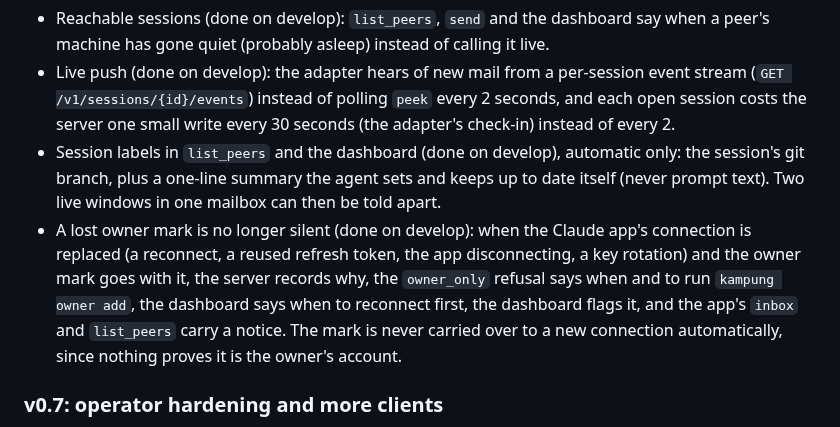
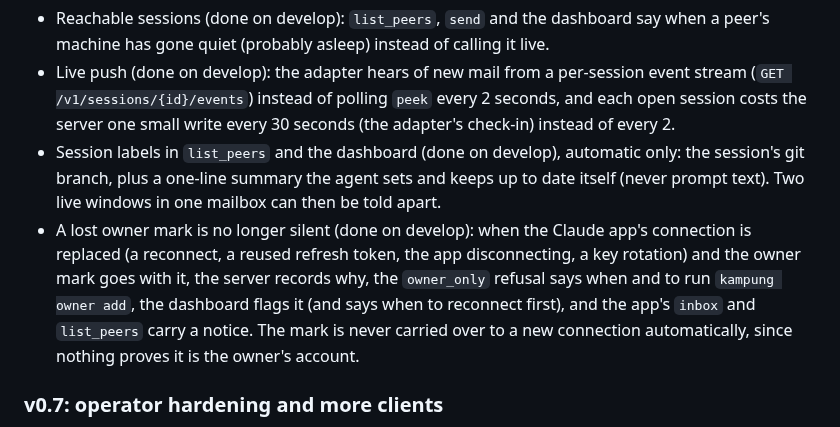
Before and after one commit to jztan/kampung-mcp, a Markdown page: roadmap.md, the part around the change. Drawn GitHub-style.

Commit message:
docs: roadmap wording

```diff
--- a/roadmap.md
+++ b/roadmap.md
@@ -58,7 +58,7 @@ Reliability comes first, then waking idle sessions, then more clients, then oper
 - Reachable sessions (done on develop): `list_peers`, `send` and the dashboard say when a peer's machine has gone quiet (probably asleep) instead of calling it live.
 - Live push (done on develop): the adapter hears of new mail from a per-session event stream (`GET /v1/sessions/{id}/events`) instead of polling `peek` every 2 seconds, and each open session costs the server one small write every 30 seconds (the adapter's check-in) instead of every 2.
 - Session labels in `list_peers` and the dashboard (done on develop), automatic only: the session's git branch, plus a one-line summary the agent sets and keeps up to date itself (never prompt text). Two live windows in one mailbox can then be told apart.
-- A lost owner mark is no longer silent (done on develop): when the Claude app's connection is replaced (a reconnect, a reused refresh token, the app disconnecting, a key rotation) and the owner mark goes with it, the server records why, the `owner_only` refusal says when and to run `kampung owner add`, the dashboard says when to reconnect first, the dashboard flags it, and the app's `inbox` and `list_peers` carry a notice. The mark is never carried over to a new connection automatically, since nothing proves it is the owner's account.
+- A lost owner mark is no longer silent (done on develop): when the Claude app's connection is replaced (a reconnect, a reused refresh token, the app disconnecting, a key rotation) and the owner mark goes with it, the server records why, the `owner_only` refusal says when and to run `kampung owner add`, the dashboard flags it (and says when to reconnect first), and the app's `inbox` and `list_peers` carry a notice. The mark is never carried over to a new connection automatically, since nothing proves it is the owner's account.
 
 ### v0.7: operator hardening and more clients
 
```
